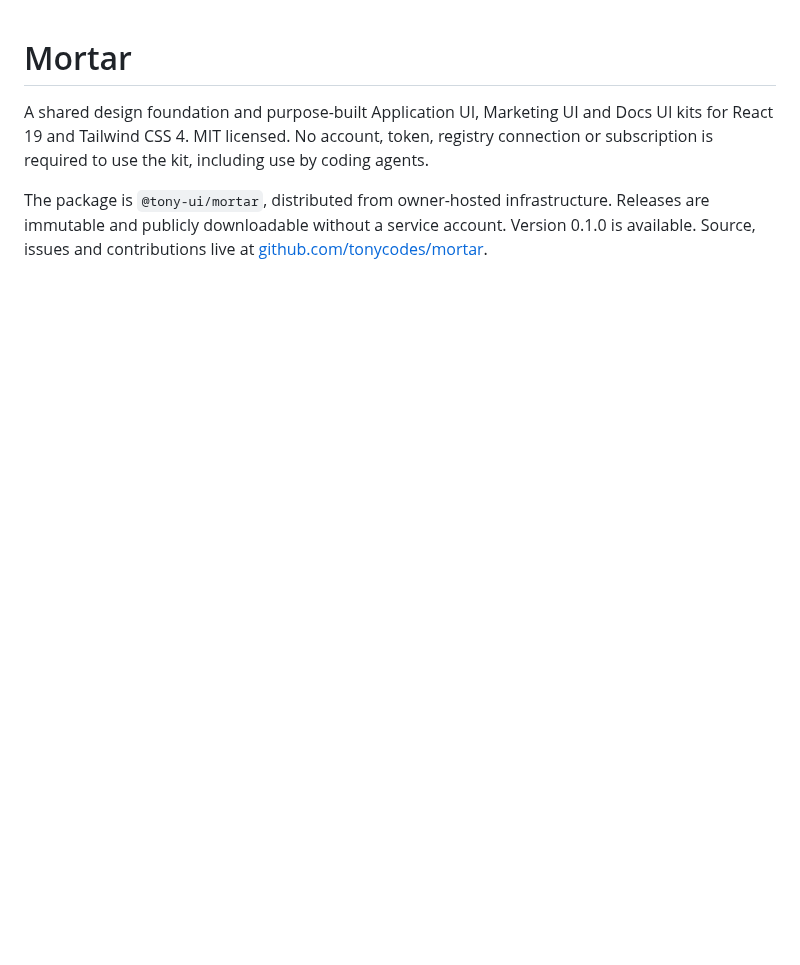
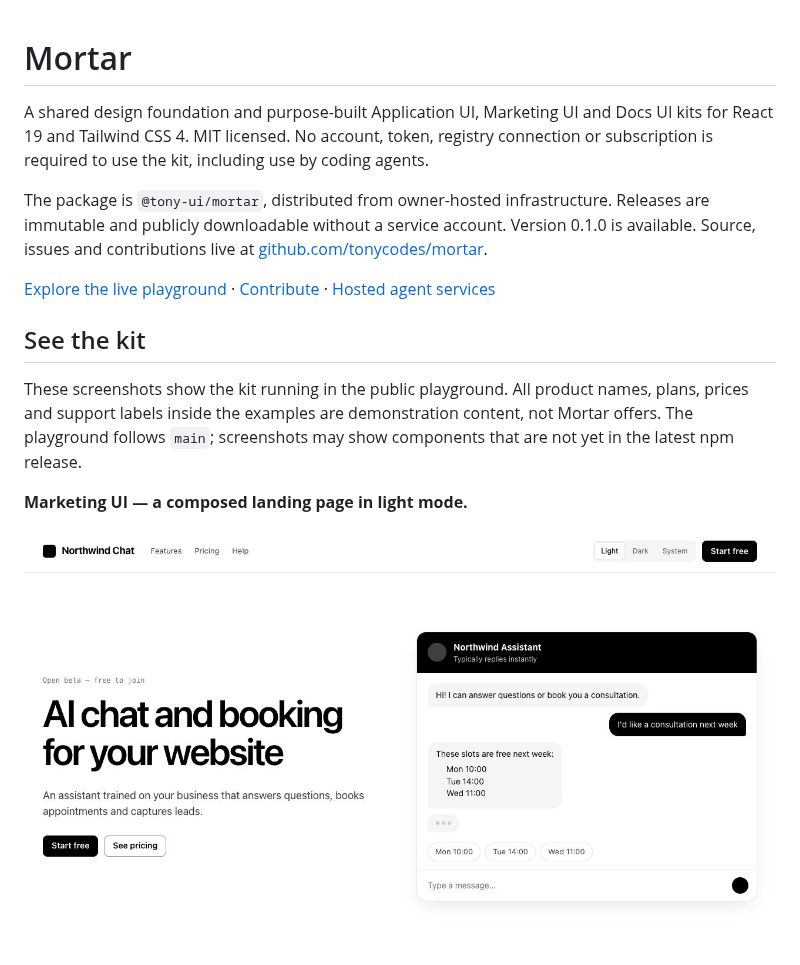
Before and after one commit to tonycodes/mortar, a Markdown page: README.md, the part around one of its changes. GitHub-like rendering; pictures changed too: docs/images/marketing-light.jpg (added); blank space fills up the shorter version.

```diff
--- a/README.md
+++ b/README.md
@@ -3,3 +3,17 @@
 A shared design foundation and purpose-built Application UI, Marketing UI and Docs UI kits for React 19 and Tailwind CSS 4. MIT licensed. No account, token, registry connection or subscription is required to use the kit, including use by coding agents.
 
 The package is `@tony-ui/mortar`, distributed from owner-hosted infrastructure. Releases are immutable and publicly downloadable without a service account. Version 0.1.0 is available. Source, issues and contributions live at [github.com/tonycodes/mortar](https://github.com/tonycodes/mortar).
+
+[Explore the live playground](https://ui.tony.codes/playground/) · [Contribute](CONTRIBUTING.md) · [Hosted agent services](#mortar-cloud-and-premium-services)
+
+## See the kit
+
+These screenshots show the kit running in the public playground. All product names,
+plans, prices and support labels inside the examples are demonstration content,
+not Mortar offers. The playground follows `main`; screenshots may show components
+that are not yet in the latest npm release.
+
+**Marketing UI — a composed landing page in light mode.**
+
+[![Mortar marketing components composing a landing page with navigation, hero, actions and a chat preview](docs/images/marketing-light.jpg)](https://ui.tony.codes/playground/?recipe=saas-landing&theme=light)
+
```
Also changed, not shown: other parts of README.md (+66 -4 lines), docs/images/README.md (added, +16 -0 lines), docs/images/application-dark.jpg (added), docs/images/documentation-light.jpg (added).
